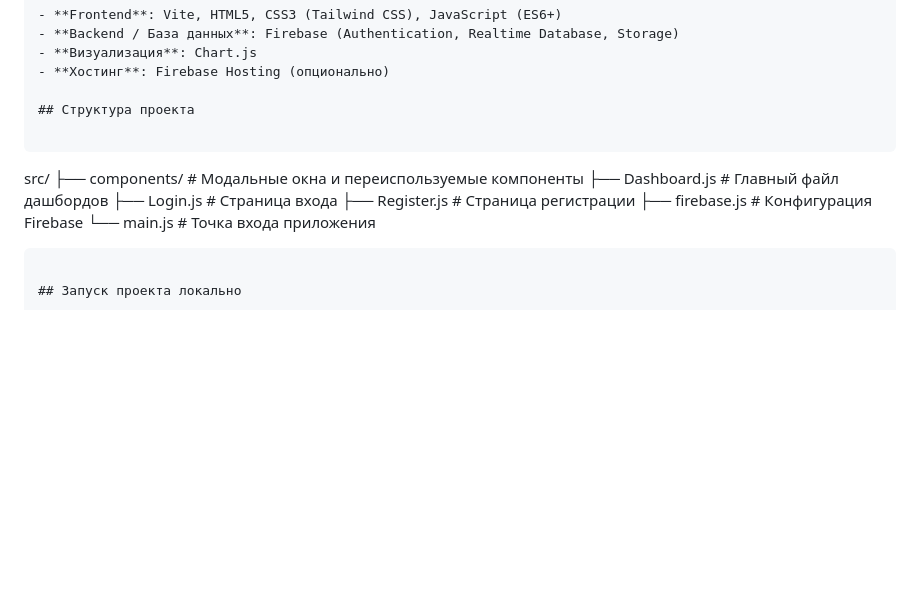
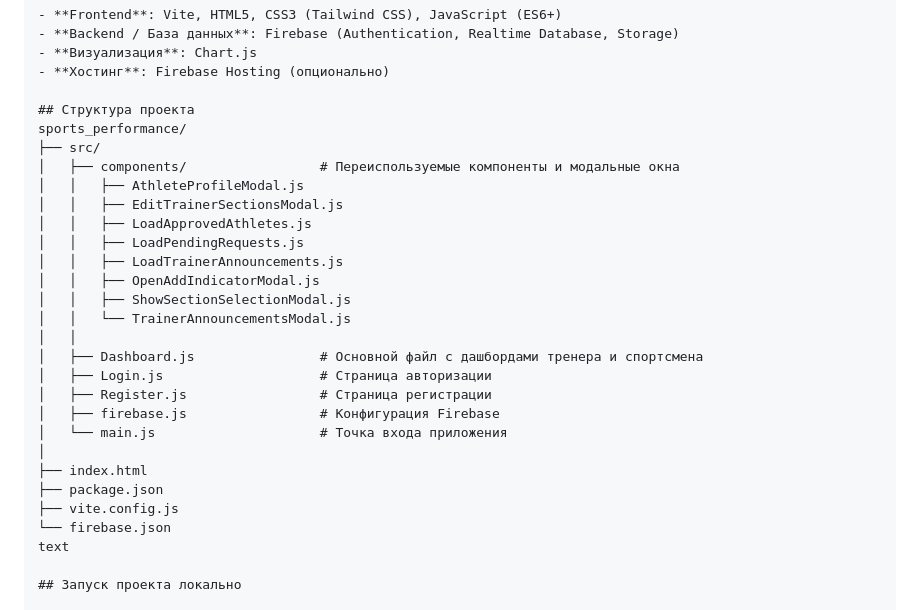
Before and after one commit to Nipplexxx/sports-performance-system, a Markdown page: README.md, the part around the change. GitHub-like rendering; blank space fills up the shorter version.

````diff
--- a/README.md
+++ b/README.md
@@ -37,16 +37,29 @@
 - **Хостинг**: Firebase Hosting (опционально)
 
 ## Структура проекта
-
-```
-src/
-├── components/          # Модальные окна и переиспользуемые компоненты
-├── Dashboard.js         # Главный файл дашбордов
-├── Login.js             # Страница входа
-├── Register.js          # Страница регистрации
-├── firebase.js          # Конфигурация Firebase
-└── main.js              # Точка входа приложения
-```
+sports_performance/
+├── src/
+│   ├── components/                 # Переиспользуемые компоненты и модальные окна
+│   │   ├── AthleteProfileModal.js
+│   │   ├── EditTrainerSectionsModal.js
+│   │   ├── LoadApprovedAthletes.js
+│   │   ├── LoadPendingRequests.js
+│   │   ├── LoadTrainerAnnouncements.js
+│   │   ├── OpenAddIndicatorModal.js
+│   │   ├── ShowSectionSelectionModal.js
+│   │   └── TrainerAnnouncementsModal.js
+│   │
+│   ├── Dashboard.js                # Основной файл с дашбордами тренера и спортсмена
+│   ├── Login.js                    # Страница авторизации
+│   ├── Register.js                 # Страница регистрации
+│   ├── firebase.js                 # Конфигурация Firebase
+│   └── main.js                     # Точка входа приложения
+│
+├── index.html
+├── package.json
+├── vite.config.js
+└── firebase.json
+text
 
 ## Запуск проекта локально
 
````
